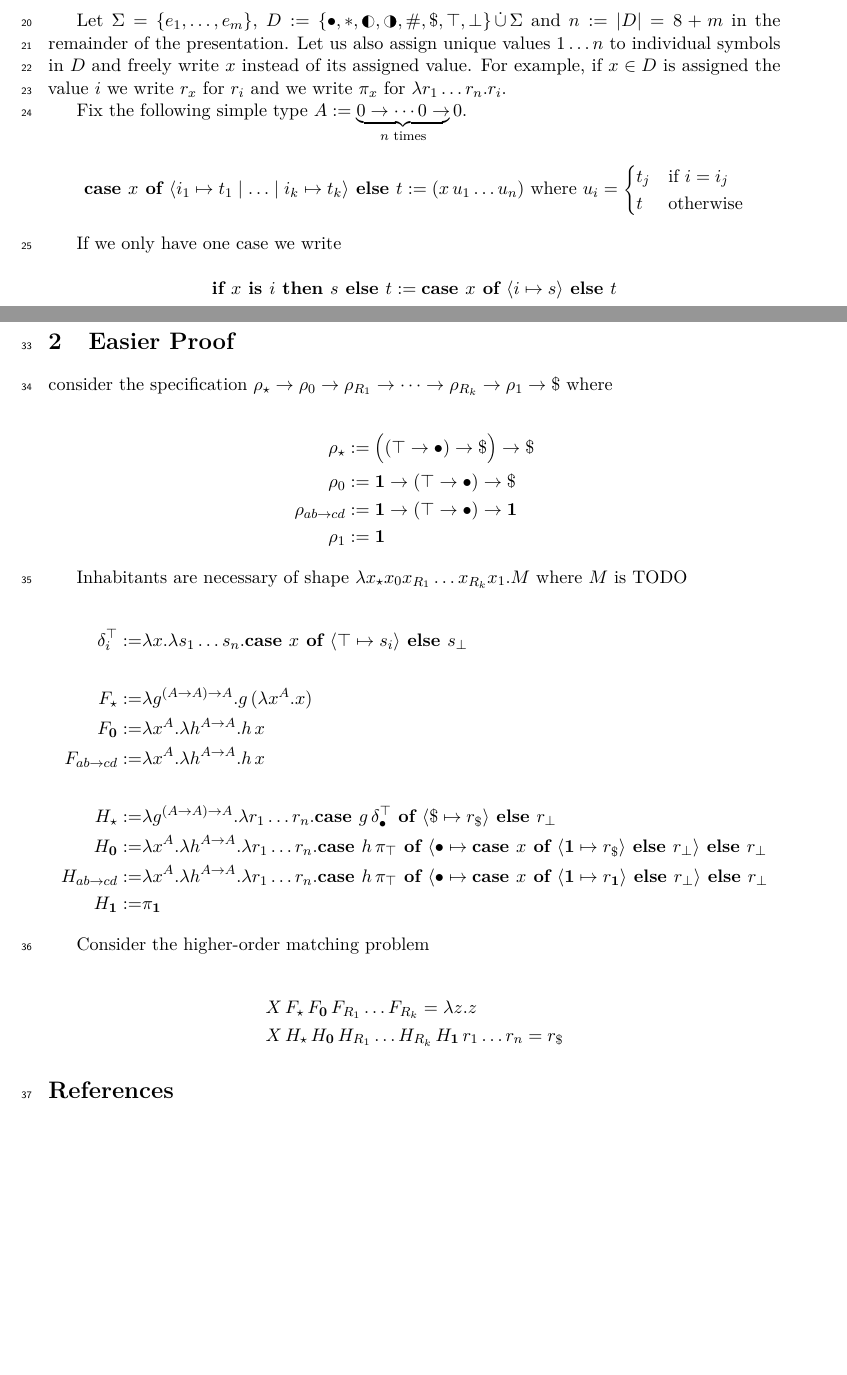
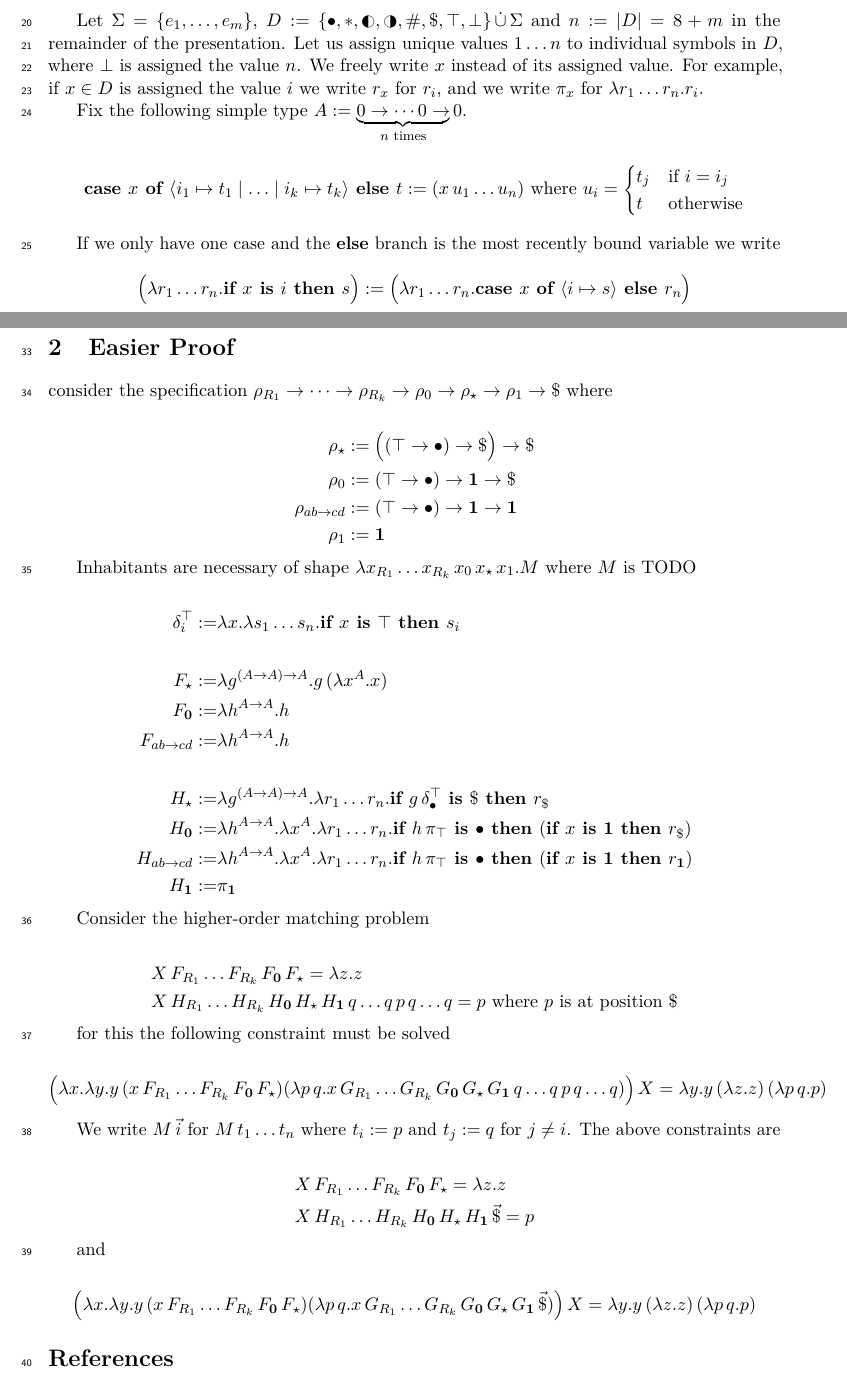
Before and after one commit to mrhaandi/hom-it-inh, a LaTeX paper (HOM_IT.tex): two parts of pages 2 and 4 of 4, joined at a grey line, cut so that both start at the same text, the shorter picture padded with empty space. Compiled offline with pdfLaTeX.

Commit message:
closed to mechanization

```diff
--- a/HOM_IT.tex
+++ b/HOM_IT.tex
@@ -54,6 +54,7 @@
 \newcommand{\case}[2]{\ensuremath{\textbf{case } #1 \textbf{ of } \langle #2 \rangle}}
 \newcommand{\caseelse}[3]{\ensuremath{\textbf{case } #1 \textbf{ of } \langle #2 \rangle \textbf{ else } #3}}
 \newcommand{\ite}[4]{\ensuremath{\textbf{if } #1 \textbf{ is } #2 \textbf{ then } #3 \textbf{ else } #4}}
+\newcommand{\itb}[3]{\ensuremath{\textbf{if } #1 \textbf{ is } #2 \textbf{ then } #3}}
 %%%%%%%%%%%%%%%%%%%%%%%%% Abbreviations etc. %%%%%%%%%%%%%%%%%%%%%%%%%%%%%%%%
 
 %%%%%%%%%%%%%%%%%%%%%%%%%%%%%%%%%%%%%%%%%%%%%%%%%%%%%%%%%%%%%%%%%%%%%%%%%%%%%
@@ -101,8 +102,10 @@ Intuition:
 \newpage
 
 Let $\Sigma = \{e_1, \ldots, e_m\}$, $D := \{\bullet, *, \LEFTcircle, \RIGHTcircle, \#, \$, \top, \bot\} \,\dot{\cup}\, \Sigma$ and $n := |D| = 8 + m$ in the remainder of the presentation.
-Let us also assign unique values $1 \ldots n$ to individual symbols in $D$ and freely write $x$ instead of its assigned value.
-For example, if $x \in D$ is assigned the value $i$ we write $r_x$ for $r_i$ and we write $\pi_x$ for $\lambda r_1 \ldots r_n.r_i$.
+Let us assign unique values $1 \ldots n$ to individual symbols in $D$, where $\bot$ is assigned the value $n$.
+We freely write $x$ instead of its assigned value.
+For example, if $x \in D$ is assigned the value $i$ we write $r_x$ for $r_i$, and we write $\pi_x$ for $\lambda r_1 \ldots r_n.r_i$.
+
 
 Fix the following simple type $A := \underbrace{0 \to \cdots 0 \to}_{n \text{ times}} 0$.
 
@@ -110,9 +113,9 @@ Fix the following simple type $A := \underbrace{0 \to \cdots 0 \to}_{n \text{ ti
 \caseelse{x}{i_1 \mapsto t_1 \mid \ldots \mid i_k \mapsto t_k}{t} := (x\,u_1 \ldots u_n) \text{ where } u_i = \begin{cases} t_j & \text{if } i = i_j\\t & \text{otherwise}\end{cases}
 \]
 
-If we only have one case we write
+If we only have one case and the \textbf{else} branch is the most recently bound variable we write
 
-\[\ite{x}{i}{s}{t} := \caseelse{x}{i \mapsto s}{t}\]
+\[\Big(\lambda r_1 \ldots r_n.\itb{x}{i}{s}\Big) := \Big(\lambda r_1 \ldots r_n.\caseelse{x}{i \mapsto s}{r_n}\Big)\]
 
 \newpage
 
@@ -164,34 +167,50 @@ Remarks
 
 \section{Easier Proof}
 
-consider the specification $\rho_\star \to \rho_0 \to \rho_{R_1} \to \cdots \to \rho_{R_k} \to \rho_1 \to \$$ where
+consider the specification $\rho_{R_1} \to \cdots \to \rho_{R_k} \to \rho_0 \to \rho_\star \to \rho_1 \to \$$ where
 
 \begin{align*}
 \rho_\star & := \Big((\top \to \bullet) \to \$ \Big) \to \$\\
-\rho_0 & := \1 \to (\top \to \bullet) \to \$\\
-\rho_{ab \to cd} & := \1 \to (\top \to \bullet) \to \1\\
+\rho_0 & := (\top \to \bullet) \to \1 \to \$\\
+\rho_{ab \to cd} & := (\top \to \bullet) \to \1 \to \1\\
 \rho_1 & := \1
 \end{align*}
 
-Inhabitants are necessary of shape $\lambda x_\star x_0 x_{R_1} \ldots x_{R_k} x_1.M$ where $M$ is TODO
+Inhabitants are necessary of shape $\lambda x_{R_1} \ldots x_{R_k} \, x_0 \, x_\star \, x_1.M$ where $M$ is TODO
 
 \begin{align*}
-\delta^\top_i := & \lambda x.\lambda s_1 \ldots s_n.\caseelse{x}{\top \mapsto s_i}{s_\bot}\\\\
+\delta^\top_i := & \lambda x.\lambda s_1 \ldots s_n.\itb{x}{\top}{s_i}\\\\
 F_\star := &\lambda g^{(A \to A) \to A}.g\,(\lambda x^A.x)\\
-F_\0 := &\lambda x^A. \lambda h^{A \to A}.h\,x\\
-F_{ab \to cd} := &\lambda x^A. \lambda h^{A \to A}.h\,x\\\\
-H_\star := &\lambda g^{(A \to A) \to A}.\lambda r_1 \ldots r_n. \caseelse{g\,\delta^\top_\bullet}{\$ \mapsto r_\$}{r_\bot}\\
-H_\0 := &\lambda x^A. \lambda h^{A \to A}.\lambda r_1 \ldots r_n.\caseelse{h\,\pi_\top}{\bullet \mapsto \caseelse{x}{\1 \mapsto r_\$}{r_\bot}}{r_\bot}\\
-H_{ab \to cd} := &\lambda x^A. \lambda h^{A \to A}.\lambda r_1 \ldots r_n.\caseelse{h\,\pi_\top}{\bullet \mapsto \caseelse{x}{\1 \mapsto r_\1}{r_\bot}}{r_\bot}\\
+F_\0 := &\lambda h^{A \to A}.h\\
+F_{ab \to cd} := &\lambda h^{A \to A}.h\\\\
+H_\star := &\lambda g^{(A \to A) \to A}.\lambda r_1 \ldots r_n. \itb{g\,\delta^\top_\bullet}{\$}{r_\$}\\
+H_\0 := &\lambda h^{A \to A}.\lambda x^A. \lambda r_1 \ldots r_n.\itb{h\,\pi_\top}{{\bullet}}{(\itb{x}{\1}{r_\$})}\\
+H_{ab \to cd} := &\lambda h^{A \to A}.\lambda x^A. \lambda r_1 \ldots r_n.\itb{h\,\pi_\top}{{\bullet}}{(\itb{x}{\1}{r_\1})}\\
 H_\1 := &\pi_\1
 \end{align*}
 
 Consider the higher-order matching problem
 
 \begin{align*}
-&X\,F_\star\,F_\0\,F_{R_1} \ldots F_{R_k} = \lambda z.z\\
-&X\,H_\star\,H_\0\,H_{R_1} \ldots H_{R_k}\,H_\1\,r_1\ldots r_n = r_\$
+&X\,F_{R_1} \ldots F_{R_k}\,F_\0\,F_\star = \lambda z.z\\
+&X\,H_{R_1} \ldots H_{R_k}\,H_\0\,H_\star\,H_\1\,q \ldots q\, p\, q \ldots q = p  \text{ where } p \text{ is at position } \$
 \end{align*}
+
+for this the following constraint must be solved
+
+\[\Big(\lambda x.\lambda y.y\,(x\,F_{R_1} \ldots F_{R_k}\,F_\0\,F_\star) (\lambda p\,q.x\,G_{R_1} \ldots G_{R_k}\,G_\0\,G_\star\,G_\1\,q \ldots q\,p\,q \ldots q)\Big)\,X = \lambda y.y\,(\lambda z.z)\,(\lambda p\,q.p)\]
+
+We write $M\,\vec{i}$ for $M\,t_1 \ldots t_n$ where $t_i := p$ and $t_j := q$ for $j \neq i$.
+The above constraints are
+
+\begin{align*}
+&X\,F_{R_1} \ldots F_{R_k}\,F_\0\,F_\star = \lambda z.z\\
+&X\,H_{R_1} \ldots H_{R_k}\,H_\0\,H_\star\,H_\1\,\vec{\$} = p
+\end{align*}
+
+and
+
+\[\Big(\lambda x.\lambda y.y\,(x\,F_{R_1} \ldots F_{R_k}\,F_\0\,F_\star) (\lambda p\,q.x\,G_{R_1} \ldots G_{R_k}\,G_\0\,G_\star\,G_\1\,\vec{\$})\Big)\,X = \lambda y.y\,(\lambda z.z)\,(\lambda p\,q.p)\]
 
 \bibliographystyle{plain}
 \bibliography{bibliography}
```
Also changed, not shown: HOM_IT.tex (2 more changed lines).
